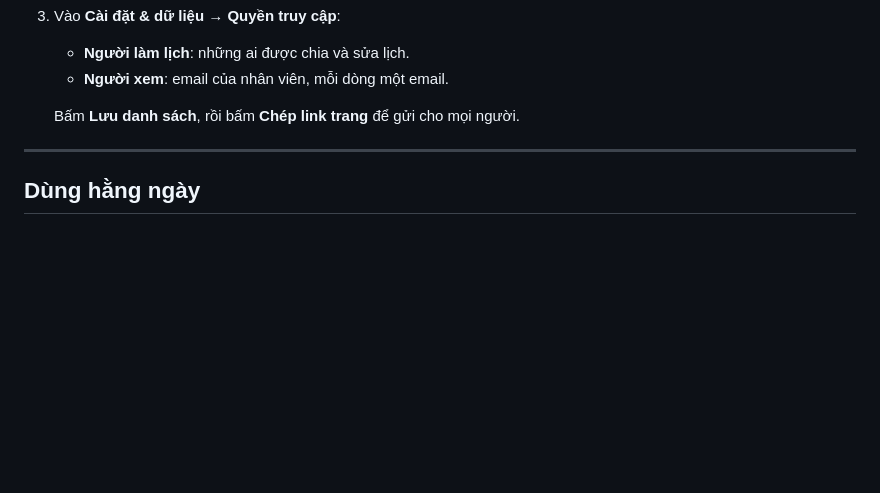
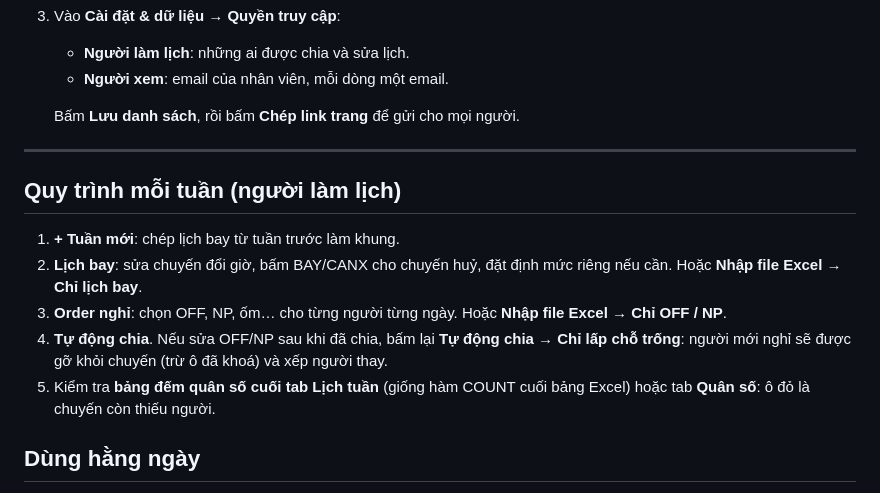
Before and after one commit to SupperChicken/scheduler-for-Hao, a Markdown page: README.md, the part around the change. Rendered like a GitHub page; blank space fills up the shorter version.

```diff
--- a/README.md
+++ b/README.md
@@ -85,6 +85,14 @@ Trong Firebase, vào **Authentication → Settings → Authorized domains**, b
 
 ---
 
+## Quy trình mỗi tuần (người làm lịch)
+
+1. **+ Tuần mới**: chép lịch bay từ tuần trước làm khung.
+2. **Lịch bay**: sửa chuyến đổi giờ, bấm BAY/CANX cho chuyến huỷ, đặt định mức riêng nếu cần. Hoặc **Nhập file Excel → Chỉ lịch bay**.
+3. **Order nghỉ**: chọn OFF, NP, ốm… cho từng người từng ngày. Hoặc **Nhập file Excel → Chỉ OFF / NP**.
+4. **Tự động chia**. Nếu sửa OFF/NP sau khi đã chia, bấm lại **Tự động chia → Chỉ lấp chỗ trống**: người mới nghỉ sẽ được gỡ khỏi chuyến (trừ ô đã khoá) và xếp người thay.
+5. Kiểm tra **bảng đếm quân số cuối tab Lịch tuần** (giống hàm COUNT cuối bảng Excel) hoặc tab **Quân số**: ô đỏ là chuyến còn thiếu người.
+
 ## Dùng hằng ngày
 
 - **Nhân viên:** mở link, đăng nhập bằng Google, hoặc bấm *Tạo tài khoản* bằng email rồi xác minh qua thư. Họ chỉ xem được Lịch tuần, Quân số, Thống kê. Gõ tên vào ô tìm kiếm để xem lịch của mình. Lịch tự cập nhật khi người làm lịch sửa.
```
